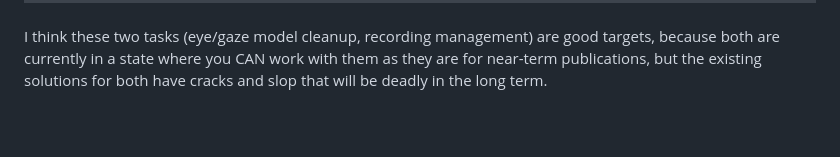
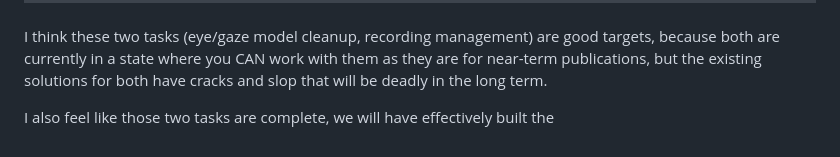
Before and after one commit to jonmatthis/jonmatthis, a Markdown page: docs/notes/2026-04-21-bs.md, the part around the change. Drawn GitHub-style; blank space fills up the shorter version.

Commit message:
Apr 21, 2026, 1:40 PM

```diff
--- a/docs/notes/2026-04-21-bs.md
+++ b/docs/notes/2026-04-21-bs.md
@@ -42,3 +42,5 @@ The idea will be to have a central source of truth about the status of each reco
 -----
 
 I think these two tasks (eye/gaze model cleanup, recording management) are good targets, because both are currently in a state where you CAN work with them as they are for near-term publications, but the existing solutions for both have cracks and slop that will be deadly in the long term.
+
+I also feel like those two tasks are complete, we will have effectively built the
```
